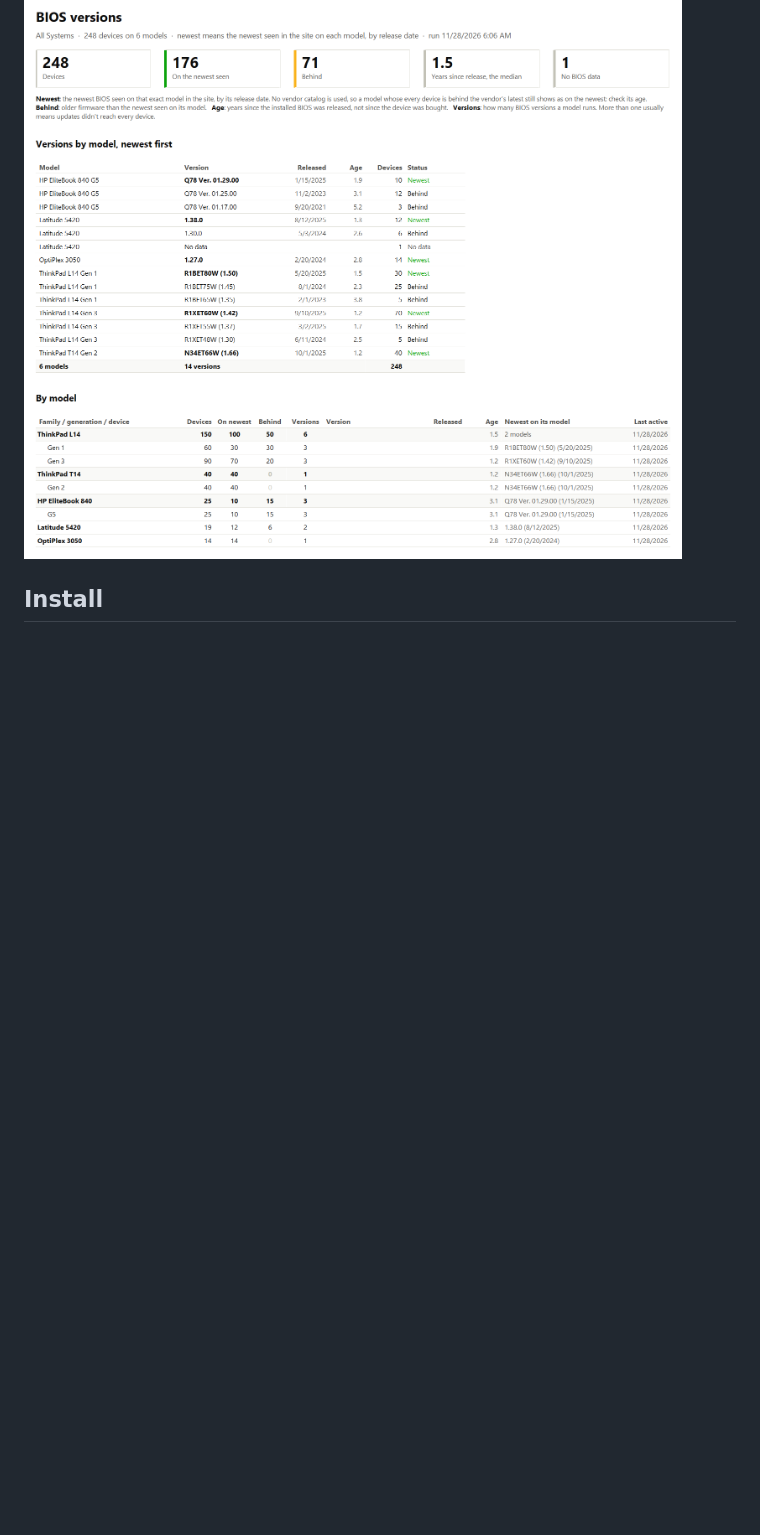
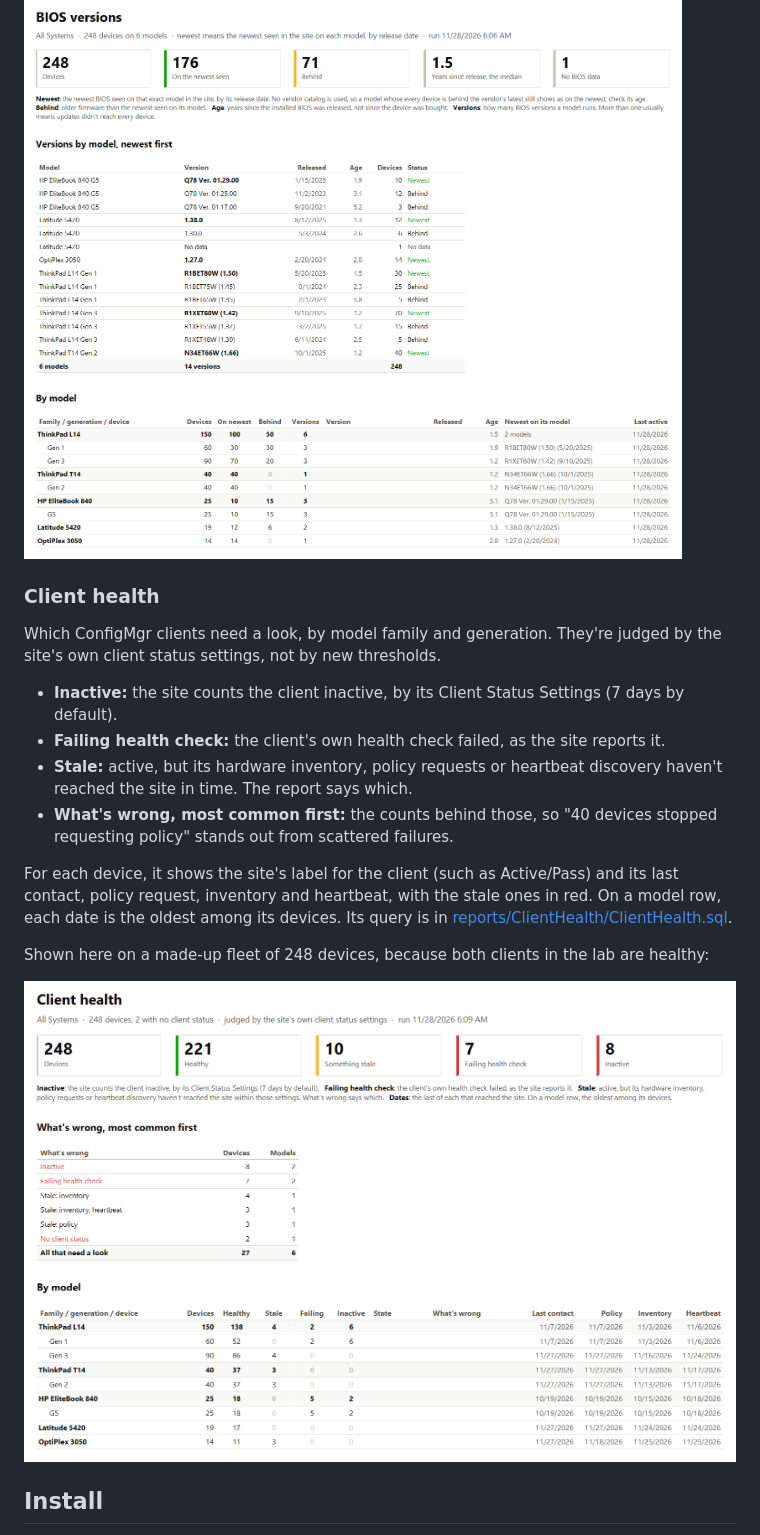
Before and after one commit to JBoogieman/layer8-reports, a Markdown page: README.md, the part around the change. Drawn GitHub-style; pictures changed too: docs/images/client-health.png (added); blank space fills up the shorter version.

```diff
--- a/README.md
+++ b/README.md
@@ -99,6 +99,21 @@ Shown here on a made-up fleet of 248 devices, because both VMs in the lab run th
 
 ![BIOS versions, on a made-up sample fleet of 248 devices](docs/images/bios-versions.png)
 
+### Client health
+
+Which ConfigMgr clients need a look, by model family and generation. They're judged by the site's own client status settings, not by new thresholds.
+
+- **Inactive:** the site counts the client inactive, by its Client Status Settings (7 days by default).
+- **Failing health check:** the client's own health check failed, as the site reports it.
+- **Stale:** active, but its hardware inventory, policy requests or heartbeat discovery haven't reached the site in time. The report says which.
+- **What's wrong, most common first:** the counts behind those, so "40 devices stopped requesting policy" stands out from scattered failures.
+
+For each device, it shows the site's label for the client (such as Active/Pass) and its last contact, policy request, inventory and heartbeat, with the stale ones in red. On a model row, each date is the oldest among its devices. Its query is in [reports/ClientHealth/ClientHealth.sql](reports/ClientHealth/ClientHealth.sql).
+
+Shown here on a made-up fleet of 248 devices, because both clients in the lab are healthy:
+
+![Client health, on a made-up sample fleet of 248 devices](docs/images/client-health.png)
+
 ## Install
 
 You need a reporting services point (if Microsoft's reports show under **Monitoring > Reporting > Reports** in the console, you have one) and permission to publish reports on that report server. From a copy of this repository:
```
Also changed, not shown: docs/ROADMAP.md (+1 -8 lines), 3 other files.
